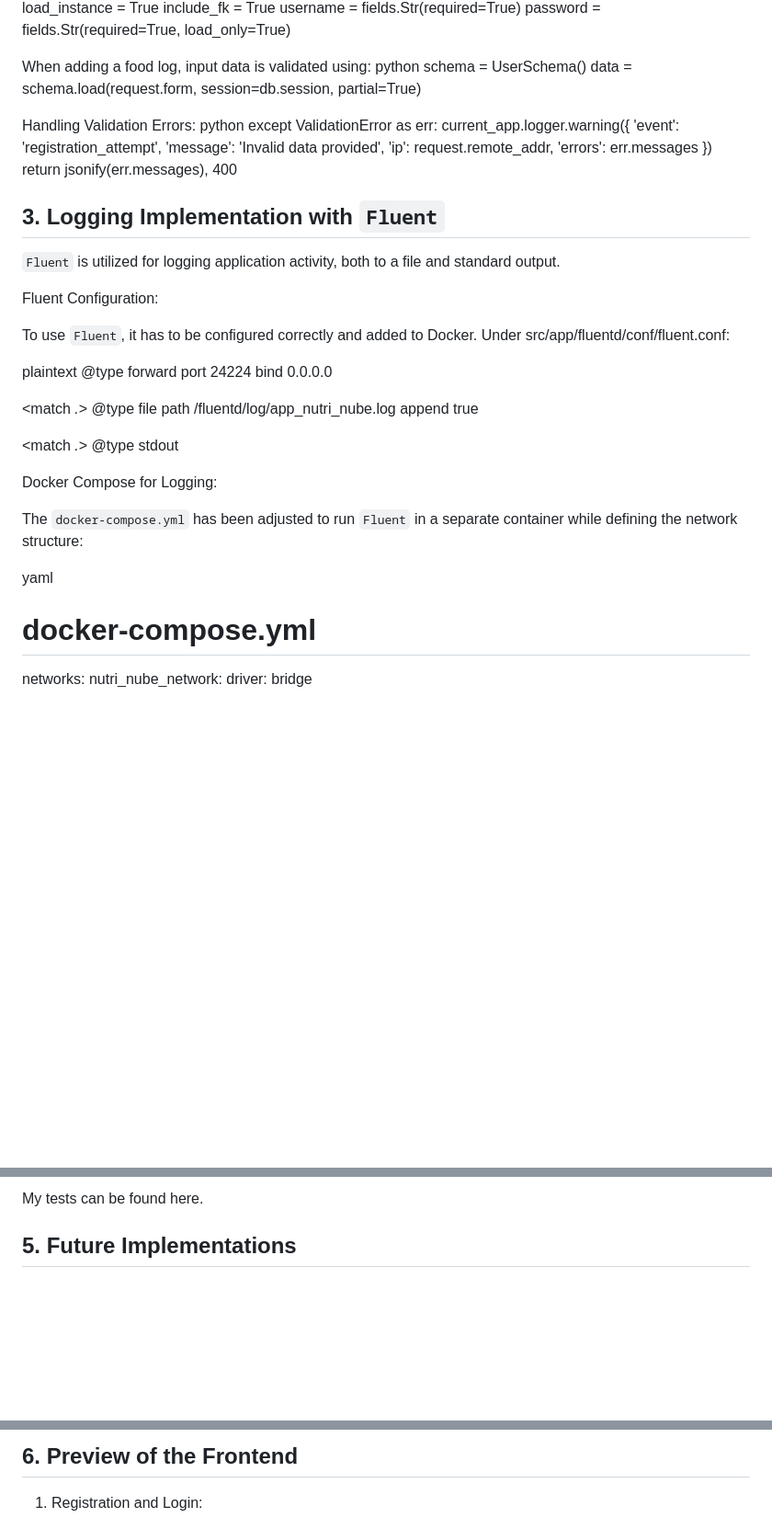
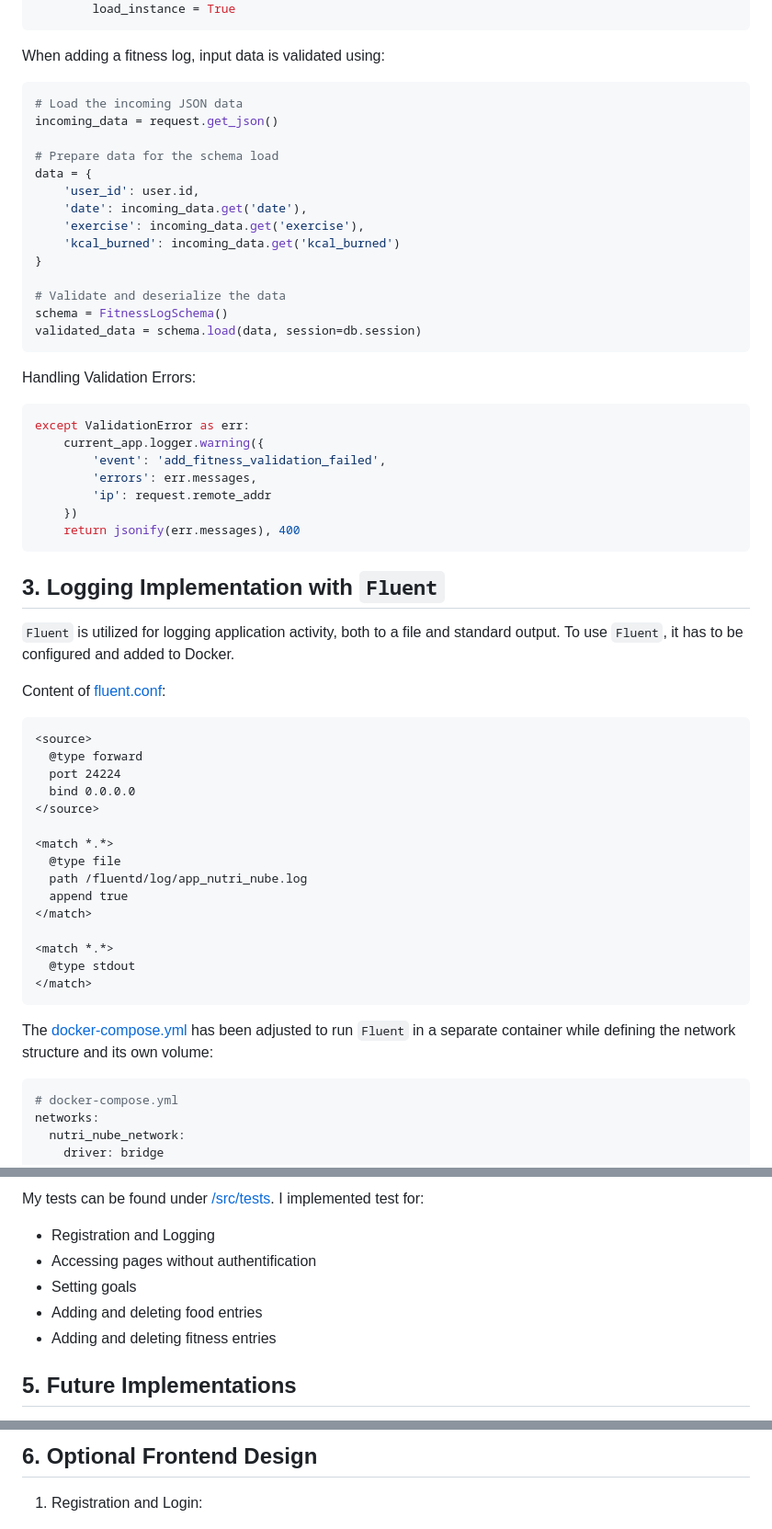
Before and after one commit to pfeifer-j/CC-24-25_NutriNube, a Markdown page: documentation/milestone3/milestone3.md, 3 parts joined by grey strips. Shown: that part at 92% size. Rendered like a GitHub page; blank space fills up the shorter version.

````diff
--- a/documentation/milestone3/milestone3.md
+++ b/documentation/milestone3/milestone3.md
@@ -70,36 +84,42 @@ class UserSchema(SQLAlchemyAutoSchema):
         load_instance = True
-        include_fk = True
-    username = fields.Str(required=True)
-    password = fields.Str(required=True, load_only=True)
+```
 
+When adding a fitness log, input data is validated using:
+```python
+# Load the incoming JSON data
+incoming_data = request.get_json()
 
-When adding a food log, input data is validated using:
-python
-schema = UserSchema()
-data = schema.load(request.form, session=db.session, partial=True)
+# Prepare data for the schema load
+data = {
+    'user_id': user.id,
+    'date': incoming_data.get('date'),
+    'exercise': incoming_data.get('exercise'),
+    'kcal_burned': incoming_data.get('kcal_burned')
+}
 
+# Validate and deserialize the data
+schema = FitnessLogSchema()
+validated_data = schema.load(data, session=db.session)
+```
 
 Handling Validation Errors:
-python
+```python
 except ValidationError as err:
     current_app.logger.warning({
-        'event': 'registration_attempt',
-        'message': 'Invalid data provided',
-        'ip': request.remote_addr,
-        'errors': err.messages
+        'event': 'add_fitness_validation_failed',
+        'errors': err.messages,
+        'ip': request.remote_addr
     })
     return jsonify(err.messages), 400
-
+```
 
 ## 3. Logging Implementation with `Fluent`
 
 `Fluent` is utilized for logging application activity, both to a file and standard output.
+To use `Fluent`, it has to be configured and added to Docker.
 
-Fluent Configuration:
-
-To use `Fluent`, it has to be configured correctly and added to Docker. Under src/app/fluentd/conf/fluent.conf:
-
-plaintext
+Content of [fluent.conf](/src/app/fluentd/conf/fluent.conf):
+```plaintext
 <source>
   @type forward
   port 24224
@@ -115,13 +135,11 @@ plaintext
 <match *.*>
   @type stdout
 </match>
+```
 
+The [docker-compose.yml](/src/app/docker-compose.yml) has been adjusted to run `Fluent` in a separate container while defining the network structure and its own volume:
 
-Docker Compose for Logging:
-
-The `docker-compose.yml` has been adjusted to run `Fluent` in a separate container while defining the network structure:
-
-yaml
+```yaml
 # docker-compose.yml
 networks:
   nutri_nube_network:
@@ -202,5 +220,10 @@ Part of this milestone is to update the tests, but in my case, I already impleme
 
-My tests can be found here.
+My tests can be found under [/src/tests](/src/tests). I implemented test for:
+- Registration and Logging
+- Accessing pages without authentification
+- Setting goals
+- Adding and deleting food entries
+- Adding and deleting fitness entries
 
 ## 5. Future Implementations
 
@@ -208,5 +232,5 @@ This milestone successfully established a functioning microservice using `Flask`
 
-## 6. Preview of the Frontend
+## 6. Optional Frontend Design
 
 1. Registration and Login:
    <p align="center">
````
Also changed, not shown: other parts of documentation/milestone3/milestone3.md (+42 -27 lines).
